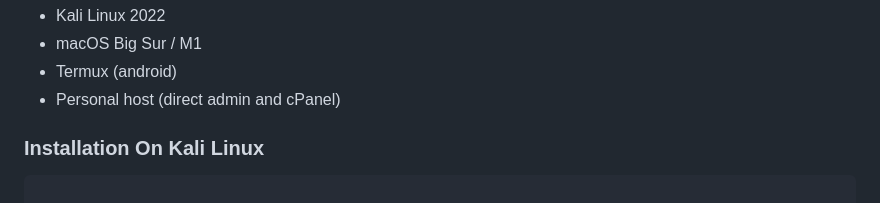
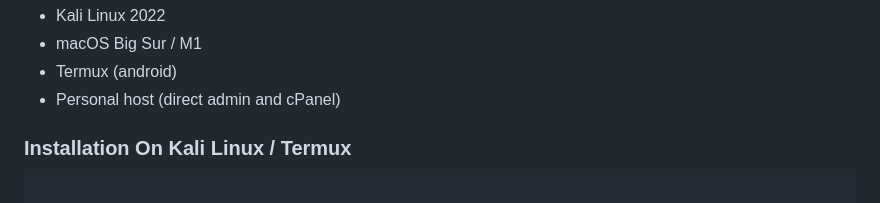
Before and after one commit to rain-old/Rainold-SET-Kit, a Markdown page: README.md, the part around the change. Rendered like a GitHub page.

````diff
--- a/README.md
+++ b/README.md
@@ -76,7 +76,7 @@
 - Personal host (direct admin and cPanel)
   <br>
 
-### Installation On Kali Linux
+### Installation On Kali Linux / Termux
 
 ```bash
 
````
